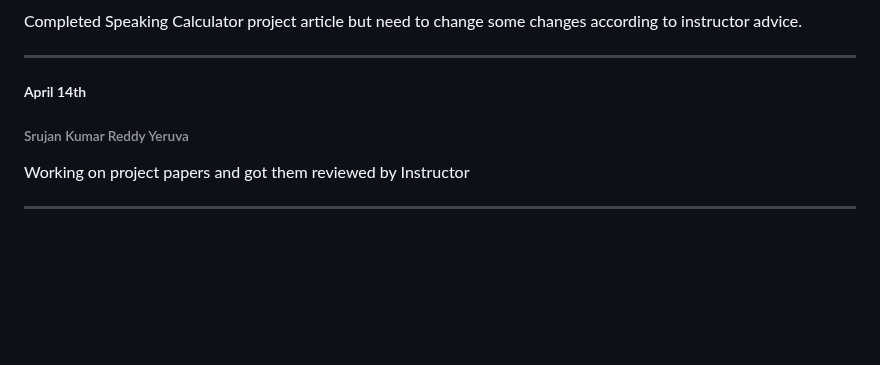
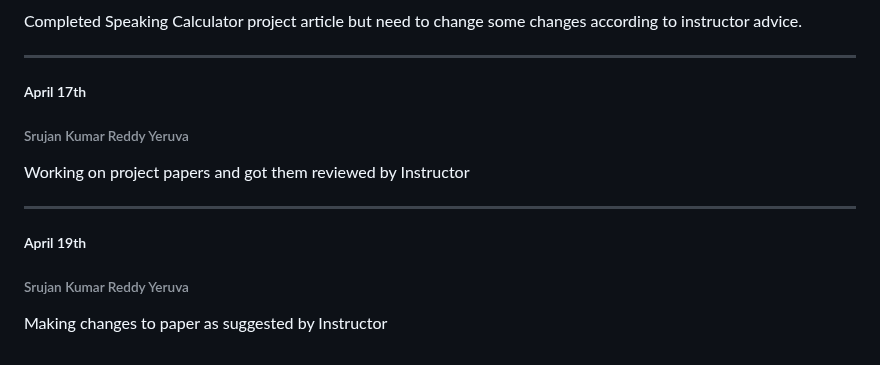
Before and after one commit to srujan0403/GDP2_Project_Group3, a Markdown page: Daily Updates.md, the part around the change. Rendered like a GitHub page; blank space fills up the shorter version.

Commit message:
19th April updates - Srujan

```diff
--- a/Daily Updates.md
+++ b/Daily Updates.md
@@ -443,10 +443,14 @@ Completed Speaking Calculator project article but need to change some changes ac
 
 ----------------------------------------------------------------------------------------------
 
-##### April 14th
+##### April 17th
 ###### Srujan Kumar Reddy Yeruva
 Working on project papers and got them reviewed by Instructor
 
 
 
 ------------------------------------------------------------------------------------------------
+
+##### April 19th
+###### Srujan Kumar Reddy Yeruva
+Making changes to paper as suggested by Instructor
```
